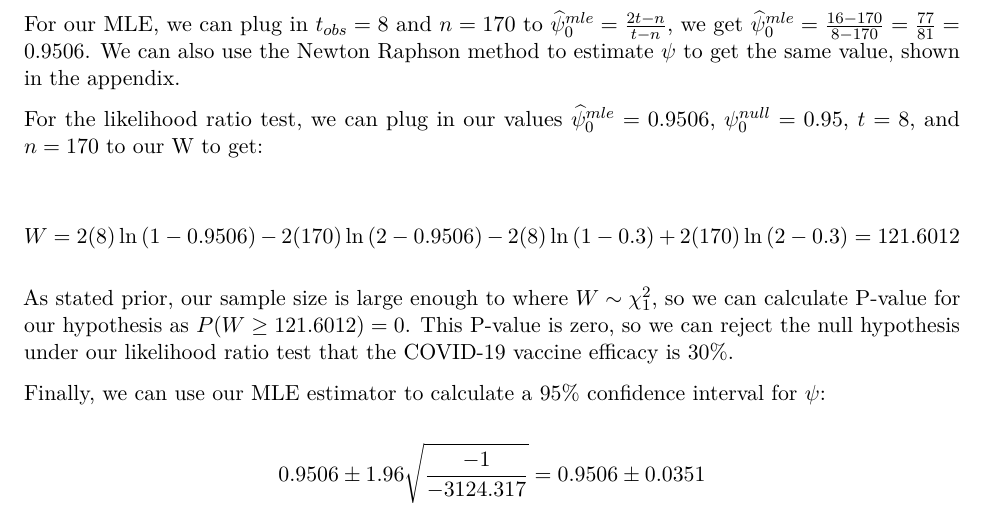
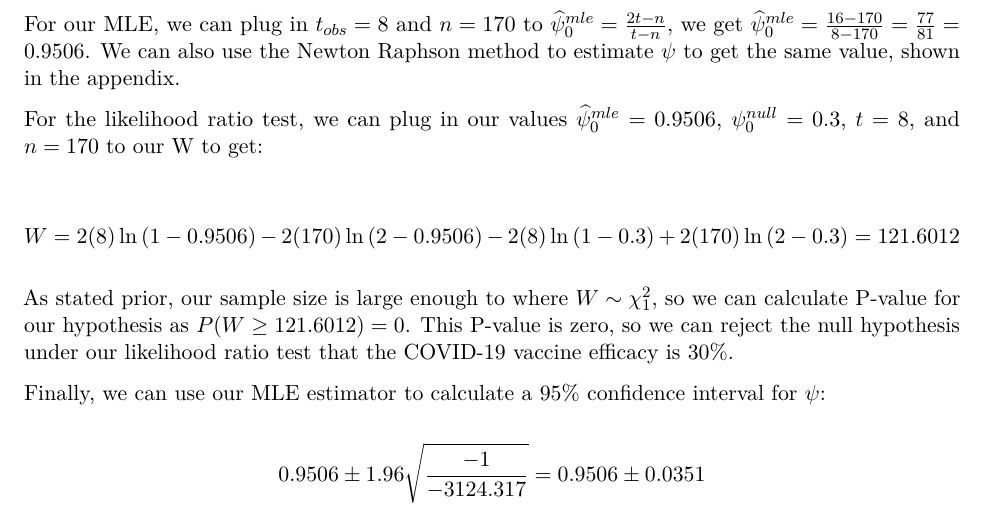
Before and after one commit to LukeVanHouten/stat342-final, an R Markdown document (Writeup.Rmd): part of page 4 of 8, cut so that both start at the same text. Rendered offline with R 4.5, knitr and Pandoc, then LaTeX, with nearby package versions; some code elsewhere in the file could not run offline.

Commit message:
Update Writeup.Rmd

```diff
--- a/Writeup.Rmd
+++ b/Writeup.Rmd
@@ -102,7 +102,7 @@ Finally, we can set up an equation to find a 95% confidence interval for our par
 
 For our MLE, we can plug in $t_{obs} = 8$ and $n = 170$ to $\widehat{\psi}^{mle}_0 = \frac{2t - n}{t - n}$, we get $\widehat{\psi}^{mle}_0 = \frac{16 - 170}{8 - 170} = \frac{77}{81} = `r round(77 / 81, 4)`$. We can also use the Newton Raphson method to estimate $\psi$ to get the same value, shown in the appendix.
 
-For the likelihood ratio test, we can plug in our values $\widehat{\psi}^{mle}_0 = `r round(77 / 81, 4)`$, $\psi^{null}_0 = 0.95$, $t = 8$, and $n = 170$ to our W to get:
+For the likelihood ratio test, we can plug in our values $\widehat{\psi}^{mle}_0 = `r round(77 / 81, 4)`$, $\psi^{null}_0 = 0.3$, $t = 8$, and $n = 170$ to our W to get:
 
 \[ W = 2(8)\ln\left(1 - `r round(77 / 81, 4)`\right) - 2(170)\ln\left(2 - `r round(77 / 81, 4)`\right) - 2(8)\ln\left(1 - 0.3\right) + 2(170)\ln\left(2 - 0.3\right) = 121.6012 \]
 
```
